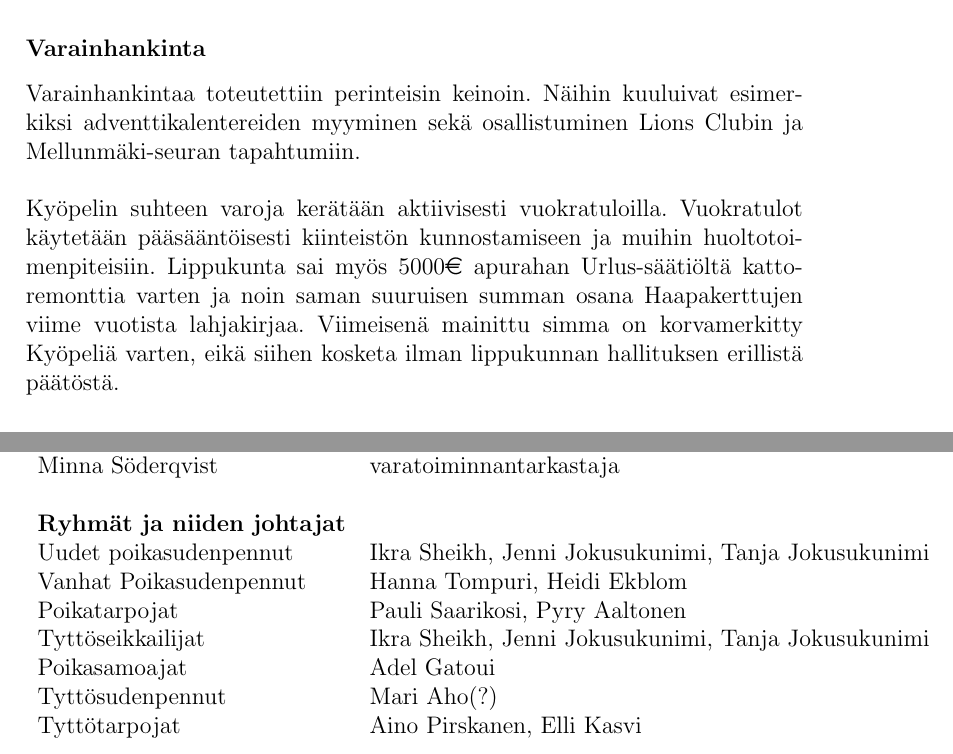
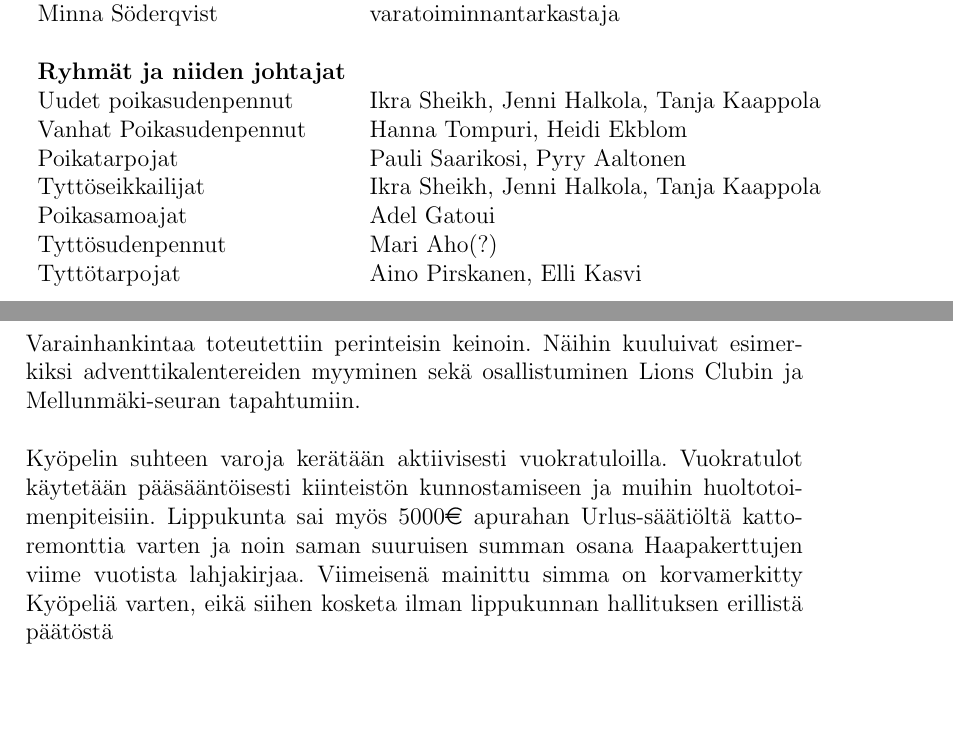
Before and after one commit to coconize/helsinginkotkat2, a LaTeX document (toke.tex): two parts of pages 4 and 7 of 9 before the commit and two parts of pages 7 and 8 of 9 after it, joined at a grey line, cut at the place of the change, the shorter picture padded with empty space. Compiled offline with pdfLaTeX.

Commit message:
nimiä korjattu

```diff
--- a/toke.tex
+++ b/toke.tex
@@ -109,9 +111,6 @@ Lippukunnan ryhmät ja osastot retkeilivät seuraavasti:
 Helsingin Kotkaista oli edustajat lähes jokaisissa pääkaupunkiseudulla järjestetyissä partiotaitokilpailussa. Mainetta ja kunniaa ei niistä kummemmin niitetty, mutta niissä edustaneiden lippukuntalaisten partiotaidot kasvoivat ja kehittyivät henkisen kasvun ja partioaatteen ymmärtämisen ohella.
 \subsubsection{Kurssit ja koulutus}
 Lippukuntalaiset kävivät tällä toimikaudella poikkeuksellisen paljon johtajakoulutusta. Partionjohtajakurssilla ja ryhmänohjaajakurssilla oli molemmilla kaksi edustajaa.
-\subsubsection{Varainhankinta}
-Varainhankintaa toteutettiin perinteisin keinoin. Näihin kuuluivat esimerkiksi adventtikalentereiden myyminen sekä osallistuminen Lions Clubin ja Mellunmäki-seuran tapahtumiin.\\
-\\Kyöpelin suhteen varoja kerätään aktiivisesti vuokratuloilla. Vuokratulot käytetään pääsääntöisesti kiinteistön kunnostamiseen ja muihin huoltotoimenpiteisiin. Lippukunta sai myös 5000\euro{} apurahan Urlus-säätiöltä kattoremonttia varten ja noin saman suuruisen summan osana Haapakerttujen viime vuotista lahjakirjaa. Viimeisenä mainittu simma on korvamerkitty Kyöpeliä varten, eikä siihen kosketa ilman lippukunnan hallituksen erillistä päätöstä.
 \subsubsection{Muuta}
 Helsingin Kotkat on tehnyt aktiivisesti yhteistyötä Mellunkylän seurakunnan ja Mellunmäki-Seuran kanssa.\\
 \\Itsenäisyyspäivänä Helsingin Kotkat nostivat lipun Lions Clubin tapahtumassa ja osallistuivat Mellunmäen ostarilla järjestettävään itsenäisyyspäivän tilaisuuteen. Lippukunta nosti itsenäisyyspäivänä lipun myös Mikaelinkirkolla ja osallistui itsenäisyyspäivän messuun
@@ -149,10 +148,10 @@ Lippukunnan pääasiallisena kämppänä toimii osoitteessa Ruuhijärventie 17 s
 		Minna Söderqvist & varatoiminnantarkastaja\\
 						& \\
 		\textbf{Ryhmät ja niiden johtajat} & \\
-		Uudet poikasudenpennut & Ikra Sheikh, Jenni Jokusukunimi, Tanja Jokusukunimi\\
+		Uudet poikasudenpennut & Ikra Sheikh, Jenni Halkola, Tanja Kaappola\\
 		Vanhat Poikasudenpennut & Hanna Tompuri, Heidi Ekblom\\
 		Poikatarpojat & Pauli Saarikosi, Pyry Aaltonen\\
-		Tyttöseikkailijat & Ikra Sheikh, Jenni Jokusukunimi, Tanja Jokusukunimi\\
+		Tyttöseikkailijat & Ikra Sheikh, Jenni Halkola, Tanja Kaappola\\
 		Poikasamoajat & Adel Gatoui\\
 		Tyttösudenpennut & Mari Aho(?)\\
 		Tyttötarpojat & Aino Pirskanen, Elli Kasvi\\
@@ -161,7 +160,10 @@ Lippukunnan pääasiallisena kämppänä toimii osoitteessa Ruuhijärventie 17 s
 
 \newpage
 \section{Talous}
-Lippukunta on säilynyt vakavaraisena läpi tilikauden. Lippukunta sai Urlus-säätiöltä 5000\euro{} avustusta Kyöpelin katon uusimiseen, tämä toteutetaan <joskus>. Lippukunta haki ja sai myös 1500\euro{} rahaa leirikalustonsa uusimiseen, tällä hankittiin uusi puolijoukkueteltta. Varoja koitetaan säästää tulevaisuutta varten, esimerkiksi suojaamaan nousevalta toimitilavuokralta.
+Lippukunta on säilynyt vakavaraisena läpi tilikauden. Lippukunta sai Urlus-säätiöltä 5000\euro{} avustusta Kyöpelin katon uusimiseen, tämä toteutetaan <joskus>. Lippukunta haki ja sai myös 1500\euro{} rahaa leirikalustonsa uusimiseen, tällä hankittiin uusi puolijoukkueteltta. Varoja koitetaan säästää tulevaisuutta varten, esimerkiksi suojaamaan nousevalta toimitilavuokralta.\\
+\\Varainhankintaa toteutettiin perinteisin keinoin. Näihin kuuluivat esimerkiksi adventtikalentereiden myyminen sekä osallistuminen Lions Clubin ja Mellunmäki-seuran tapahtumiin.\\
+\\Kyöpelin suhteen varoja kerätään aktiivisesti vuokratuloilla. Vuokratulot käytetään pääsääntöisesti kiinteistön kunnostamiseen ja muihin huoltotoimenpiteisiin. Lippukunta sai myös 5000\euro{} apurahan Urlus-säätiöltä kattoremonttia varten ja noin saman suuruisen summan osana Haapakerttujen viime vuotista lahjakirjaa. Viimeisenä mainittu simma on korvamerkitty Kyöpeliä varten, eikä siihen kosketa ilman lippukunnan hallituksen erillistä päätöstä
+
 \newpage
 \section{Taustayhteisöt}
 \begin{figure}[htb]
```
Also changed, not shown: heko.png, toke.tex (4 more changed lines).
